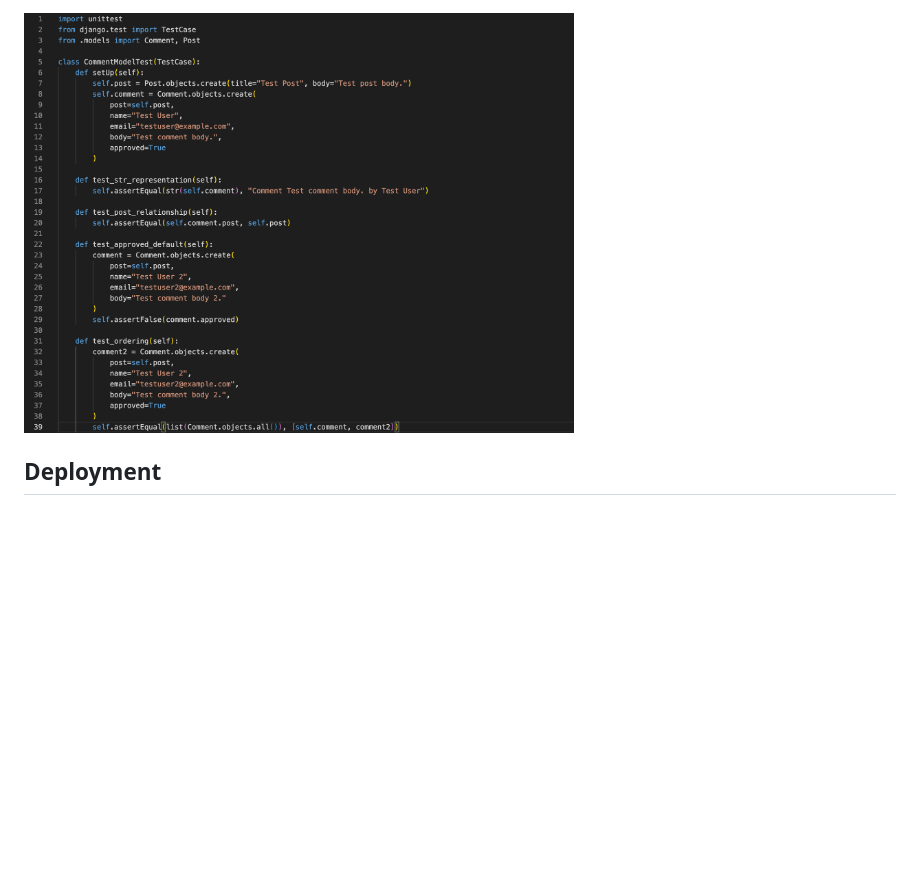
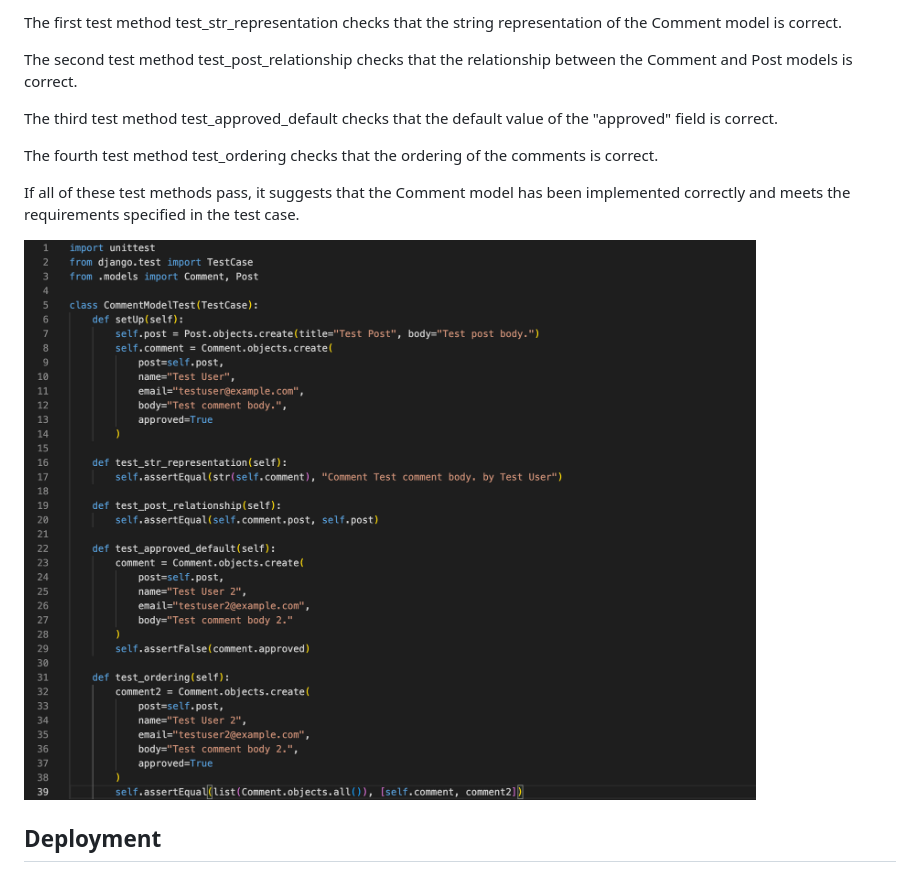
Before and after one commit to Code-Institute-Submissions/EirEoin-Project-4_JanResub, a Markdown page: README.md, the part around one of its changes. GitHub-like rendering; blank space fills up the shorter version.

```diff
--- a/README.md
+++ b/README.md
@@ -161,5 +175,16 @@ In this  test case, I create an instance of the Post model, and use it to create
 
-<img src = "./static/images/comment_test.png" width = 550>
+The first test method test_str_representation checks that the string representation of the Comment model is correct.
+
+The second test method test_post_relationship checks that the relationship between the Comment and Post models is correct.
+
+The third test method test_approved_default checks that the default value of the "approved" field is correct.
+
+The fourth test method test_ordering checks that the ordering of the comments is correct.
+
+If all of these test methods pass, it suggests that the Comment model has been implemented correctly and meets the requirements specified in the test case.
+
+<img src = "./static/images/comment_test.png" width = 850>
+
 
 
 ## Deployment
```
Also changed, not shown: other parts of README.md (+16 -2 lines).
